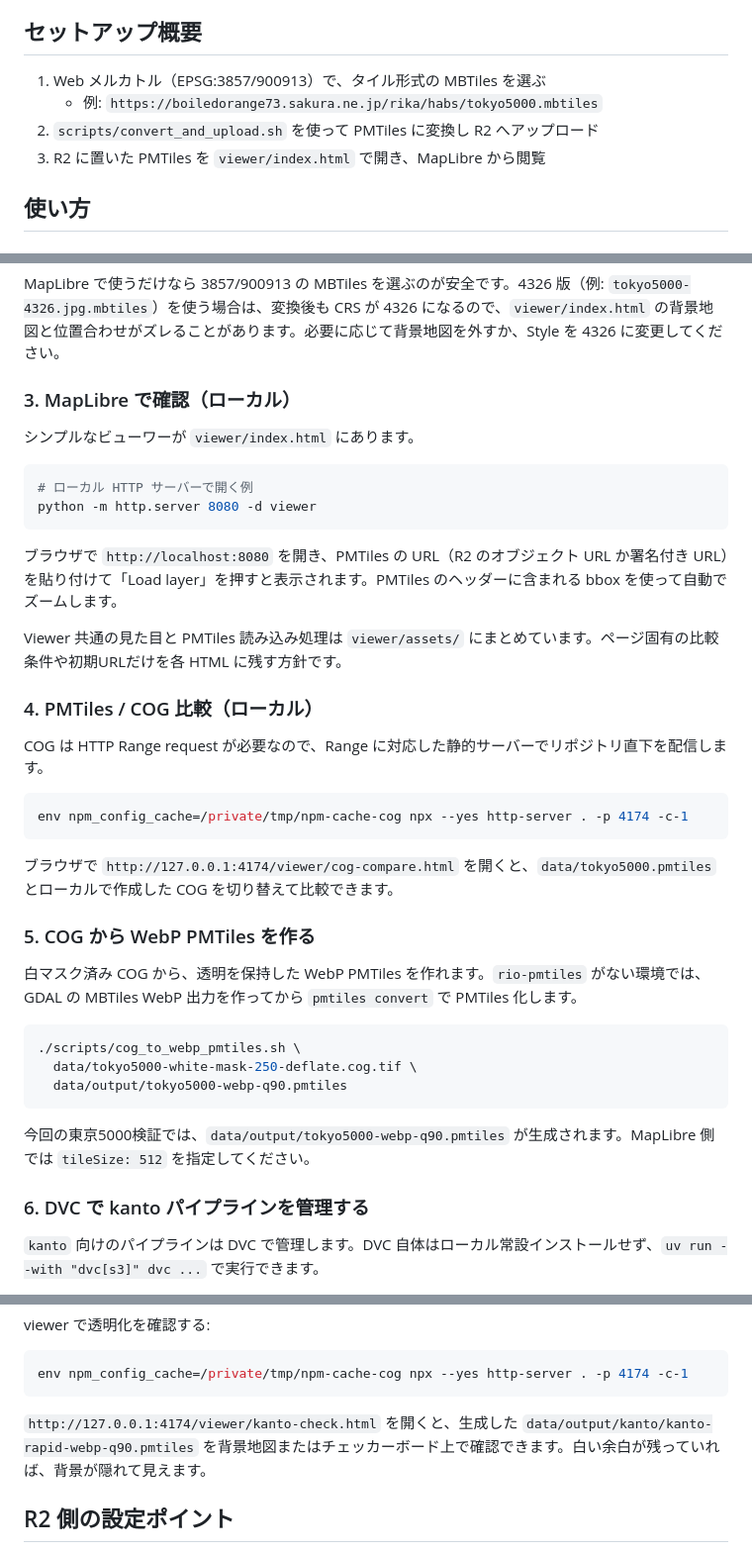
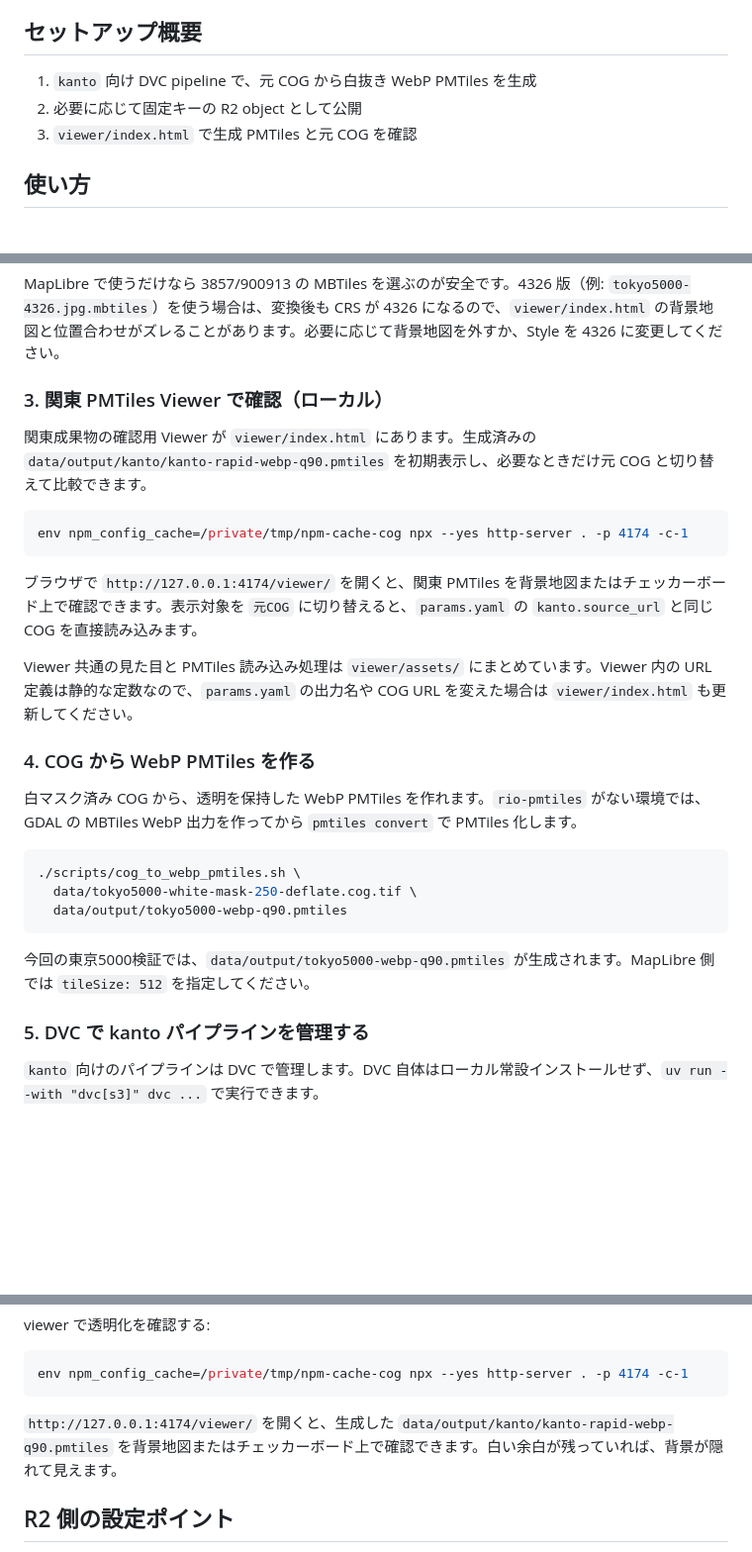
Before and after one commit to kj-9/pmtiles-on-r2, a Markdown page: README.md, 3 parts joined by grey strips. Shown at 99% size. GitHub-like rendering; blank space fills up the shorter version.

Commit message:
Update README and delivery notes to clarify DVC pipeline and R2 object handling for Kanto PMTiles

````diff
--- a/README.md
+++ b/README.md
@@ -3,10 +3,9 @@
 迅速測図（農研機構「歴史的農業環境閲覧システム由来データ」など）の MBTiles を Cloudflare R2 に載せ、MapLibre で参照するまでの手順メモです。
 
 ## セットアップ概要
-1. Web メルカトル（EPSG:3857/900913）で、タイル形式の MBTiles を選ぶ
-   * 例: `https://boiledorange73.sakura.ne.jp/rika/habs/tokyo5000.mbtiles`
-2. `scripts/convert_and_upload.sh` を使って PMTiles に変換し R2 へアップロード
-3. R2 に置いた PMTiles を `viewer/index.html` で開き、MapLibre から閲覧
+1. `kanto` 向け DVC pipeline で、元 COG から白抜き WebP PMTiles を生成
+2. 必要に応じて固定キーの R2 object として公開
+3. `viewer/index.html` で生成 PMTiles と元 COG を確認
 
 ## 使い方
 ### 1. 依存関係
@@ -33,28 +32,18 @@ export AWS_SECRET_ACCESS_KEY=...
 #### 4326 版が必要な場合
 MapLibre で使うだけなら 3857/900913 の MBTiles を選ぶのが安全です。4326 版（例: `tokyo5000-4326.jpg.mbtiles`）を使う場合は、変換後も CRS が 4326 になるので、`viewer/index.html` の背景地図と位置合わせがズレることがあります。必要に応じて背景地図を外すか、Style を 4326 に変更してください。
 
-### 3. MapLibre で確認（ローカル）
-シンプルなビューワーが `viewer/index.html` にあります。
-
-```bash
-# ローカル HTTP サーバーで開く例
-python -m http.server 8080 -d viewer
-```
-
-ブラウザで `http://localhost:8080` を開き、PMTiles の URL（R2 のオブジェクト URL か署名付き URL）を貼り付けて「Load layer」を押すと表示されます。PMTiles のヘッダーに含まれる bbox を使って自動でズームします。
-
-Viewer 共通の見た目と PMTiles 読み込み処理は `viewer/assets/` にまとめています。ページ固有の比較条件や初期URLだけを各 HTML に残す方針です。
-
-### 4. PMTiles / COG 比較（ローカル）
-COG は HTTP Range request が必要なので、Range に対応した静的サーバーでリポジトリ直下を配信します。
+### 3. 関東 PMTiles Viewer で確認（ローカル）
+関東成果物の確認用 Viewer が `viewer/index.html` にあります。生成済みの `data/output/kanto/kanto-rapid-webp-q90.pmtiles` を初期表示し、必要なときだけ元 COG と切り替えて比較できます。
 
 ```bash
 env npm_config_cache=/private/tmp/npm-cache-cog npx --yes http-server . -p 4174 -c-1
 ```
 
-ブラウザで `http://127.0.0.1:4174/viewer/cog-compare.html` を開くと、`data/tokyo5000.pmtiles` とローカルで作成した COG を切り替えて比較できます。
+ブラウザで `http://127.0.0.1:4174/viewer/` を開くと、関東 PMTiles を背景地図またはチェッカーボード上で確認できます。表示対象を `元COG` に切り替えると、`params.yaml` の `kanto.source_url` と同じ COG を直接読み込みます。
 
-### 5. COG から WebP PMTiles を作る
+Viewer 共通の見た目と PMTiles 読み込み処理は `viewer/assets/` にまとめています。Viewer 内の URL 定義は静的な定数なので、`params.yaml` の出力名や COG URL を変えた場合は `viewer/index.html` も更新してください。
+
+### 4. COG から WebP PMTiles を作る
 白マスク済み COG から、透明を保持した WebP PMTiles を作れます。`rio-pmtiles` がない環境では、GDAL の MBTiles WebP 出力を作ってから `pmtiles convert` で PMTiles 化します。
 
 ```bash
@@ -65,7 +54,7 @@ env npm_config_cache=/private/tmp/npm-cache-cog npx --yes http-server . -p 4174
 
 今回の東京5000検証では、`data/output/tokyo5000-webp-q90.pmtiles` が生成されます。MapLibre 側では `tileSize: 512` を指定してください。
 
-### 6. DVC で kanto パイプラインを管理する
+### 5. DVC で kanto パイプラインを管理する
 `kanto` 向けのパイプラインは DVC で管理します。DVC 自体はローカル常設インストールせず、`uv run --with "dvc[s3]" dvc ...` で実行できます。
 
 白抜き処理は `tokyo5000-white-mask-250-deflate.cog.tif` と同じ方式で、`RGB >= 250` の画素だけ alpha 0 にします。`nearblack` ではなく、RGB値を維持したまま 4 バンド目の alpha だけ差し替えます。
@@ -137,7 +128,7 @@ viewer で透明化を確認する:
 env npm_config_cache=/private/tmp/npm-cache-cog npx --yes http-server . -p 4174 -c-1
 ```
 
-`http://127.0.0.1:4174/viewer/kanto-check.html` を開くと、生成した `data/output/kanto/kanto-rapid-webp-q90.pmtiles` を背景地図またはチェッカーボード上で確認できます。白い余白が残っていれば、背景が隠れて見えます。
+`http://127.0.0.1:4174/viewer/` を開くと、生成した `data/output/kanto/kanto-rapid-webp-q90.pmtiles` を背景地図またはチェッカーボード上で確認できます。白い余白が残っていれば、背景が隠れて見えます。
 
 ## R2 側の設定ポイント
 * バケットは public-read にするか、必要なとき署名付き URL を発行する
````
Also changed, not shown: other parts of README.md (+2 -0 lines), docs/raster-map-delivery-notes.md (+41 -0 lines).
